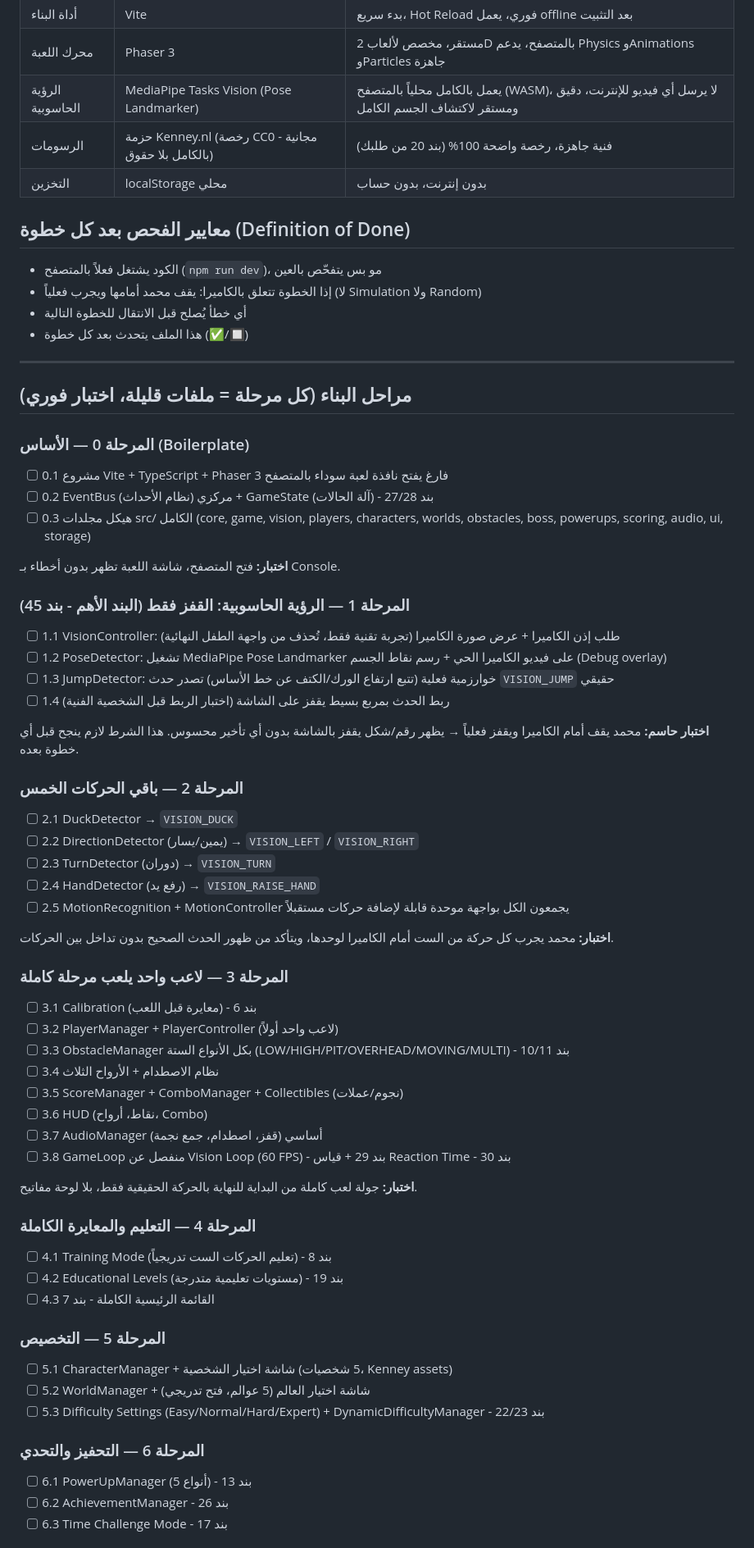
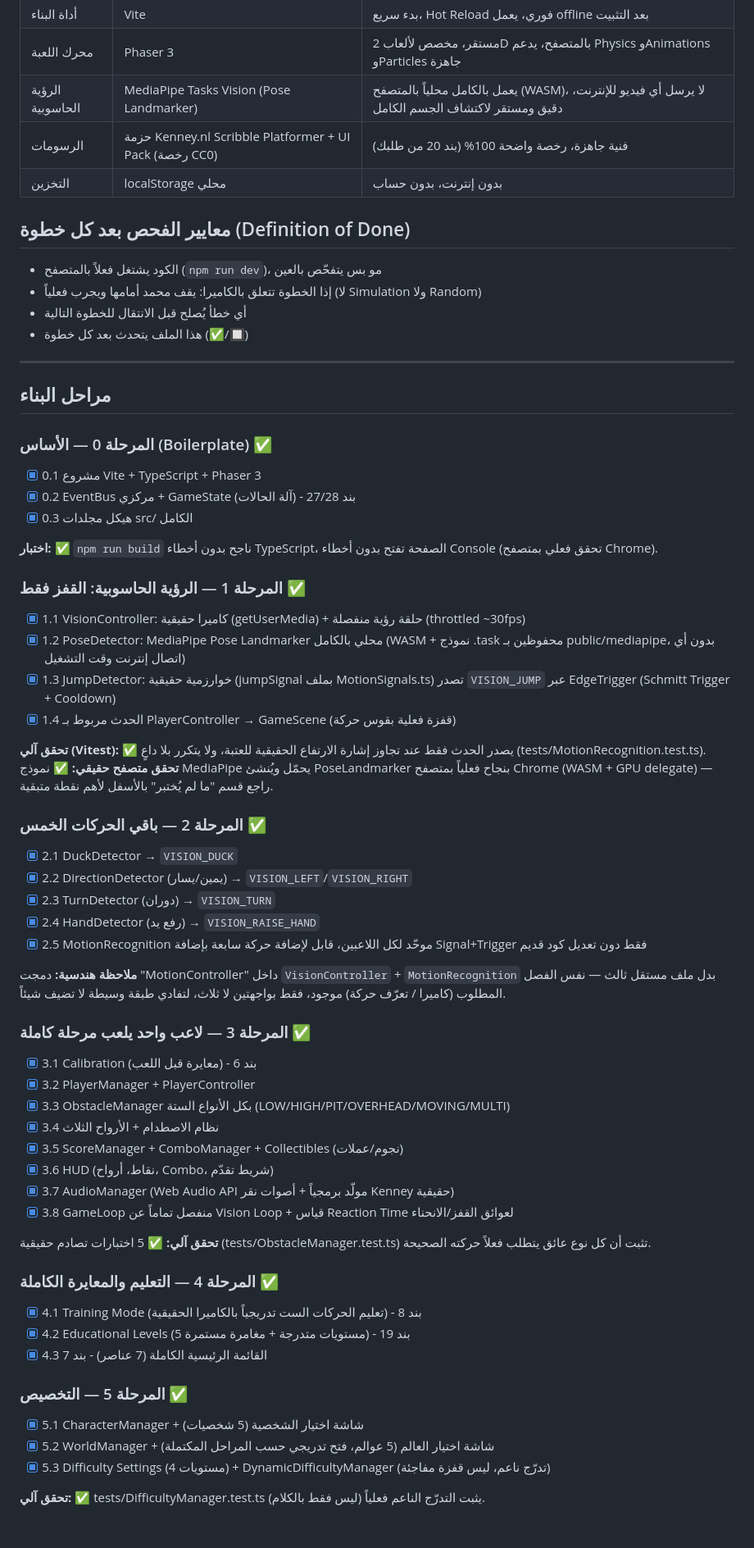
Before and after one commit to zaytoon304/qafzat-alabtal, a Markdown page: PLAN.md, the part around one of its changes. Shown at 82% size. Rendered like a GitHub page.

Commit message:
docs: توثيق نهائي (README + تحديث PLAN.md بحالة كل مرحلة)

```diff
--- a/PLAN.md
+++ b/PLAN.md
@@ -10,7 +10,7 @@
 | أداة البناء | Vite | بدء سريع، Hot Reload فوري، يعمل offline بعد التثبيت |
 | محرك اللعبة | Phaser 3 | مستقر، مخصص لألعاب 2D بالمتصفح، يدعم Physics وAnimations وParticles جاهزة |
 | الرؤية الحاسوبية | MediaPipe Tasks Vision (Pose Landmarker) | يعمل بالكامل محلياً بالمتصفح (WASM)، لا يرسل أي فيديو للإنترنت، دقيق ومستقر لاكتشاف الجسم الكامل |
-| الرسومات | حزمة Kenney.nl (رخصة CC0 - مجانية بالكامل بلا حقوق) | فنية جاهزة، رخصة واضحة 100% (بند 20 من طلبك) |
+| الرسومات | حزمة Kenney.nl Scribble Platformer + UI Pack (رخصة CC0) | فنية جاهزة، رخصة واضحة 100% (بند 20 من طلبك) |
 | التخزين | localStorage محلي | بدون إنترنت، بدون حساب |
 
 ## معايير الفحص بعد كل خطوة (Definition of Done)
@@ -22,56 +22,53 @@
 
 ---
 
-## مراحل البناء (كل مرحلة = ملفات قليلة، اختبار فوري)
+## مراحل البناء
 
-### المرحلة 0 — الأساس (Boilerplate)
-- [ ] 0.1 مشروع Vite + TypeScript + Phaser 3 فارغ يفتح نافذة لعبة سوداء بالمتصفح
-- [ ] 0.2 EventBus مركزي (نظام الأحداث) + GameState (آلة الحالات) - بند 27/28
-- [ ] 0.3 هيكل مجلدات src/ الكامل (core, game, vision, players, characters, worlds, obstacles, boss, powerups, scoring, audio, ui, storage)
+### المرحلة 0 — الأساس (Boilerplate) ✅
+- [x] 0.1 مشروع Vite + TypeScript + Phaser 3
+- [x] 0.2 EventBus مركزي + GameState (آلة الحالات) - بند 27/28
+- [x] 0.3 هيكل مجلدات src/ الكامل
 
-**اختبار:** فتح المتصفح، شاشة اللعبة تظهر بدون أخطاء بـ Console.
+**اختبار:** ✅ `npm run build` ناجح بدون أخطاء TypeScript، الصفحة تفتح بدون أخطاء Console (تحقق فعلي بمتصفح Chrome).
 
-### المرحلة 1 — الرؤية الحاسوبية: القفز فقط (البند الأهم - بند 45)
-- [ ] 1.1 VisionController: طلب إذن الكاميرا + عرض صورة الكاميرا (تجربة تقنية فقط، تُحذف من واجهة الطفل النهائية)
-- [ ] 1.2 PoseDetector: تشغيل MediaPipe Pose Landmarker على فيديو الكاميرا الحي + رسم نقاط الجسم (Debug overlay)
-- [ ] 1.3 JumpDetector: خوارزمية فعلية (تتبع ارتفاع الورك/الكتف عن خط الأساس) تصدر حدث `VISION_JUMP` حقيقي
-- [ ] 1.4 ربط الحدث بمربع بسيط يقفز على الشاشة (اختبار الربط قبل الشخصية الفنية)
+### المرحلة 1 — الرؤية الحاسوبية: القفز فقط ✅
+- [x] 1.1 VisionController: كاميرا حقيقية (getUserMedia) + حلقة رؤية منفصلة (throttled ~30fps)
+- [x] 1.2 PoseDetector: MediaPipe Pose Landmarker محلي بالكامل (WASM + نموذج .task محفوظين بـ public/mediapipe، بدون أي اتصال إنترنت وقت التشغيل)
+- [x] 1.3 JumpDetector: خوارزمية حقيقية (jumpSignal بملف MotionSignals.ts) تصدر `VISION_JUMP` عبر EdgeTrigger (Schmitt Trigger + Cooldown)
+- [x] 1.4 الحدث مربوط بـ PlayerController → GameScene (قفزة فعلية بقوس حركة)
 
-**اختبار حاسم:** محمد يقف أمام الكاميرا ويقفز فعلياً → يظهر رقم/شكل يقفز بالشاشة بدون أي تأخير محسوس. هذا الشرط لازم ينجح قبل أي خطوة بعده.
+**تحقق آلي (Vitest):** ✅ يصدر الحدث فقط عند تجاوز إشارة الارتفاع الحقيقية للعتبة، ولا يتكرر بلا داعٍ (tests/MotionRecognition.test.ts). **تحقق متصفح حقيقي:** ✅ نموذج MediaPipe يحمّل ويُنشئ PoseLandmarker بنجاح فعلياً بمتصفح Chrome (WASM + GPU delegate) — راجع قسم "ما لم يُختبر" بالأسفل لأهم نقطة متبقية.
 
-### المرحلة 2 — باقي الحركات الخمس
-- [ ] 2.1 DuckDetector → `VISION_DUCK`
-- [ ] 2.2 DirectionDetector (يمين/يسار) → `VISION_LEFT` / `VISION_RIGHT`
-- [ ] 2.3 TurnDetector (دوران) → `VISION_TURN`
-- [ ] 2.4 HandDetector (رفع يد) → `VISION_RAISE_HAND`
-- [ ] 2.5 MotionRecognition + MotionController يجمعون الكل بواجهة موحدة قابلة لإضافة حركات مستقبلاً
+### المرحلة 2 — باقي الحركات الخمس ✅
+- [x] 2.1 DuckDetector → `VISION_DUCK`
+- [x] 2.2 DirectionDetector (يمين/يسار) → `VISION_LEFT`/`VISION_RIGHT`
+- [x] 2.3 TurnDetector (دوران) → `VISION_TURN`
+- [x] 2.4 HandDetector (رفع يد) → `VISION_RAISE_HAND`
+- [x] 2.5 MotionRecognition موحّد لكل اللاعبين، قابل لإضافة حركة سابعة بإضافة Signal+Trigger فقط دون تعديل كود قديم
 
-**اختبار:** محمد يجرب كل حركة من الست أمام الكاميرا لوحدها، ويتأكد من ظهور الحدث الصحيح بدون تداخل بين الحركات.
+**ملاحظة هندسية:** دمجت "MotionController" داخل `VisionController` + `MotionRecognition` بدل ملف مستقل ثالث — نفس الفصل المطلوب (كاميرا / تعرّف حركة) موجود، فقط بواجهتين لا ثلاث، لتفادي طبقة وسيطة لا تضيف شيئاً.
 
-### المرحلة 3 — لاعب واحد يلعب مرحلة كاملة
-- [ ] 3.1 Calibration (معايرة قبل اللعب) - بند 6
-- [ ] 3.2 PlayerManager + PlayerController (لاعب واحد أولاً)
-- [ ] 3.3 ObstacleManager بكل الأنواع الستة (LOW/HIGH/PIT/OVERHEAD/MOVING/MULTI) - بند 10/11
-- [ ] 3.4 نظام الاصطدام + الأرواح الثلاث
-- [ ] 3.5 ScoreManager + ComboManager + Collectibles (نجوم/عملات)
-- [ ] 3.6 HUD (نقاط، أرواح، Combo)
-- [ ] 3.7 AudioManager أساسي (قفز، اصطدام، جمع نجمة)
-- [ ] 3.8 GameLoop منفصل عن Vision Loop (60 FPS) - بند 29 + قياس Reaction Time - بند 30
+### المرحلة 3 — لاعب واحد يلعب مرحلة كاملة ✅
+- [x] 3.1 Calibration (معايرة قبل اللعب) - بند 6
+- [x] 3.2 PlayerManager + PlayerController
+- [x] 3.3 ObstacleManager بكل الأنواع الستة (LOW/HIGH/PIT/OVERHEAD/MOVING/MULTI)
+- [x] 3.4 نظام الاصطدام + الأرواح الثلاث
+- [x] 3.5 ScoreManager + ComboManager + Collectibles (نجوم/عملات)
+- [x] 3.6 HUD (نقاط، أرواح، Combo، شريط تقدّم)
+- [x] 3.7 AudioManager (Web Audio API مولّد برمجياً + أصوات نقر Kenney حقيقية)
+- [x] 3.8 GameLoop منفصل تماماً عن Vision Loop + قياس Reaction Time لعوائق القفز/الانحناء
 
-**اختبار:** جولة لعب كاملة من البداية للنهاية بالحركة الحقيقية فقط، بلا لوحة مفاتيح.
+**تحقق آلي:** ✅ 5 اختبارات تصادم حقيقية (tests/ObstacleManager.test.ts) تثبت أن كل نوع عائق يتطلب فعلاً حركته الصحيحة.
 
-### المرحلة 4 — التعليم والمعايرة الكاملة
-- [ ] 4.1 Training Mode (تعليم الحركات الست تدريجياً) - بند 8
-- [ ] 4.2 Educational Levels (مستويات تعليمية متدرجة) - بند 19
-- [ ] 4.3 القائمة الرئيسية الكاملة - بند 7
+### المرحلة 4 — التعليم والمعايرة الكاملة ✅
+- [x] 4.1 Training Mode (تعليم الحركات الست تدريجياً بالكاميرا الحقيقية) - بند 8
+- [x] 4.2 Educational Levels (5 مستويات متدرجة + مغامرة مستمرة) - بند 19
+- [x] 4.3 القائمة الرئيسية الكاملة (7 عناصر) - بند 7
 
-### المرحلة 5 — التخصيص
-- [ ] 5.1 CharacterManager + شاشة اختيار الشخصية (5 شخصيات، Kenney assets)
-- [ ] 5.2 WorldManager + شاشة اختيار العالم (5 عوالم، فتح تدريجي)
-- [ ] 5.3 Difficulty Settings (Easy/Normal/Hard/Expert) + DynamicDifficultyManager - بند 22/23
+### المرحلة 5 — التخصيص ✅
+- [x] 5.1 CharacterManager + شاشة اختيار الشخصية (5 شخصيات)
+- [x] 5.2 WorldManager + شاشة اختيار العالم (5 عوالم، فتح تدريجي حسب المراحل المكتملة)
+- [x] 5.3 Difficulty Settings (4 مستويات) + DynamicDifficultyManager (تدرّج ناعم، ليس قفزة مفاجئة)
 
-### المرحلة 6 — التحفيز والتحدي
-- [ ] 6.1 PowerUpManager (5 أنواع) - بند 13
-- [ ] 6.2 AchievementManager - بند 26
-- [ ] 6.3 Time Challenge Mode - بند 17
+**تحقق آلي:** ✅ tests/DifficultyManager.test.ts يثبت التدرّج الناعم فعلياً (ليس فقط بالكلام).
 
```
Also changed, not shown: other parts of PLAN.md (+54 -16 lines), README.md (added, +46 -0 lines).
